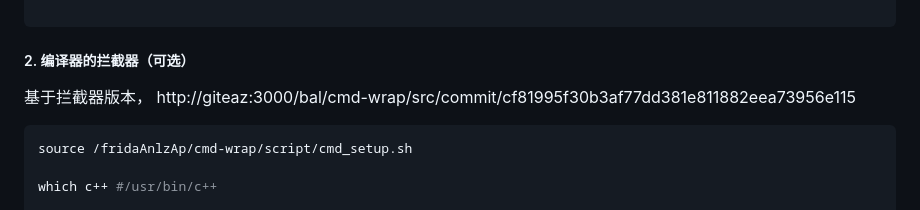
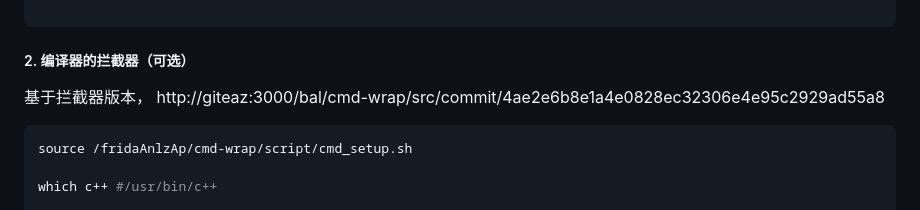
Before and after one commit to z-imagg/github_tool--github-gitee-GITEA--bkOfGitee, a Markdown page: torch-v1.0.0-build.md, the part around the change. Rendered like a GitHub page.

Commit message:
更新 torch-v1.0.0-build.md

````diff
--- a/torch-v1.0.0-build.md
+++ b/torch-v1.0.0-build.md
@@ -11,7 +11,7 @@ git submodule update --init --progress --recursive
 
 ##### 2. 编译器的拦截器（可选）
 
-基于拦截器版本， http://giteaz:3000/bal/cmd-wrap/src/commit/cf81995f30b3af77dd381e811882eea73956e115
+基于拦截器版本， http://giteaz:3000/bal/cmd-wrap/src/commit/4ae2e6b8e1a4e0828ec32306e4e95c2929ad55a8
 
 ```shell
 source /fridaAnlzAp/cmd-wrap/script/cmd_setup.sh
````
